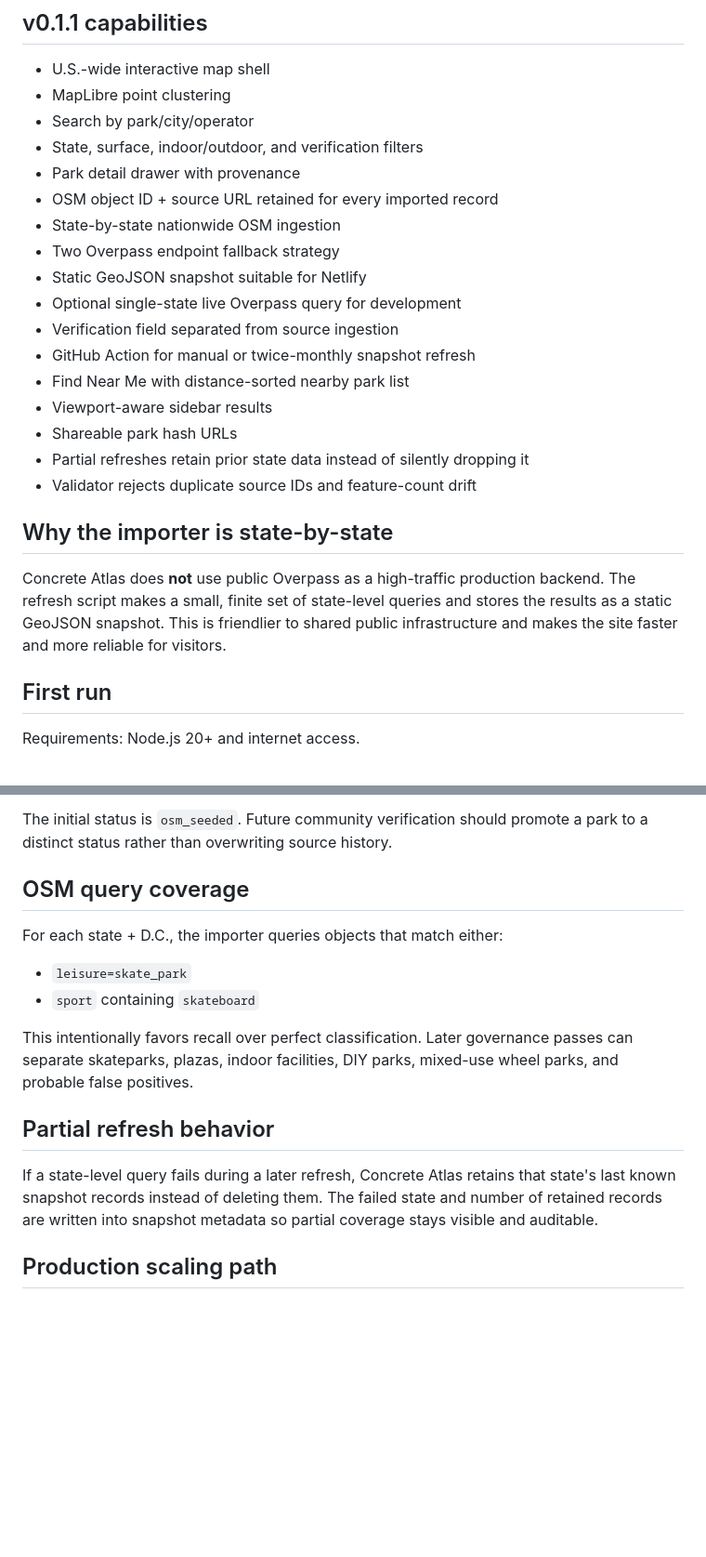
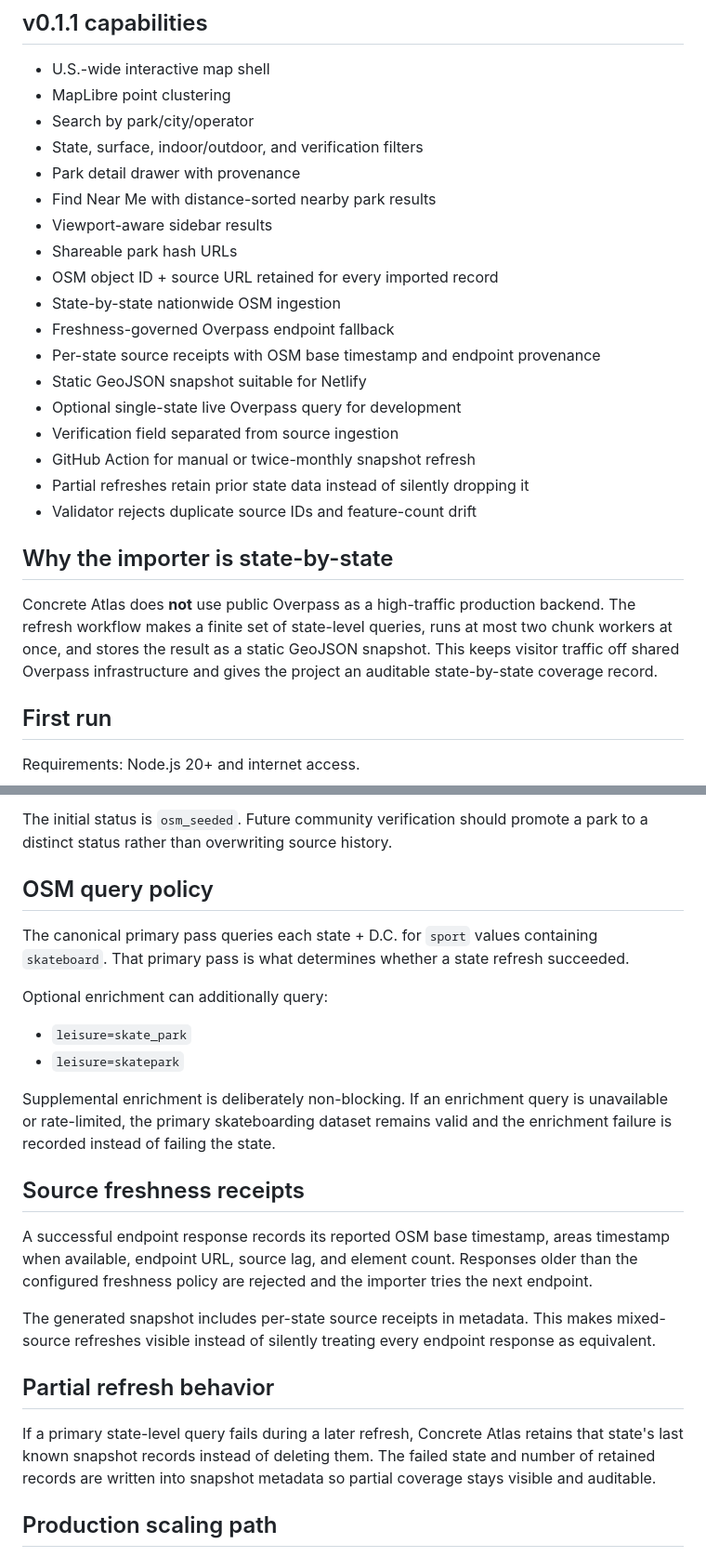
Before and after one commit to MichaelWave369/concrete-atlas, a Markdown page: README.md, 2 parts joined by grey strips. Shown at 93% size. Drawn GitHub-style; blank space fills up the shorter version.

Commit message:
docs: document freshness receipts and primary OSM query policy

```diff
--- a/README.md
+++ b/README.md
@@ -13,22 +13,23 @@ Concrete Atlas is a static-first interactive U.S. skatepark atlas. It uses MapLi
 - Search by park/city/operator
 - State, surface, indoor/outdoor, and verification filters
 - Park detail drawer with provenance
+- Find Near Me with distance-sorted nearby park results
+- Viewport-aware sidebar results
+- Shareable park hash URLs
 - OSM object ID + source URL retained for every imported record
 - State-by-state nationwide OSM ingestion
-- Two Overpass endpoint fallback strategy
+- Freshness-governed Overpass endpoint fallback
+- Per-state source receipts with OSM base timestamp and endpoint provenance
 - Static GeoJSON snapshot suitable for Netlify
 - Optional single-state live Overpass query for development
 - Verification field separated from source ingestion
 - GitHub Action for manual or twice-monthly snapshot refresh
-- Find Near Me with distance-sorted nearby park list
-- Viewport-aware sidebar results
-- Shareable park hash URLs
 - Partial refreshes retain prior state data instead of silently dropping it
 - Validator rejects duplicate source IDs and feature-count drift
 
 ## Why the importer is state-by-state
 
-Concrete Atlas does **not** use public Overpass as a high-traffic production backend. The refresh script makes a small, finite set of state-level queries and stores the results as a static GeoJSON snapshot. This is friendlier to shared public infrastructure and makes the site faster and more reliable for visitors.
+Concrete Atlas does **not** use public Overpass as a high-traffic production backend. The refresh workflow makes a finite set of state-level queries, runs at most two chunk workers at once, and stores the result as a static GeoJSON snapshot. This keeps visitor traffic off shared Overpass infrastructure and gives the project an auditable state-by-state coverage record.
 
 ## First run
 
@@ -76,18 +78,26 @@ Every feature keeps a `source_id` such as `osm:way/1234567`, plus:
 
 The initial status is `osm_seeded`. Future community verification should promote a park to a distinct status rather than overwriting source history.
 
-## OSM query coverage
+## OSM query policy
 
-For each state + D.C., the importer queries objects that match either:
+The canonical primary pass queries each state + D.C. for `sport` values containing `skateboard`. That primary pass is what determines whether a state refresh succeeded.
+
+Optional enrichment can additionally query:
 
 - `leisure=skate_park`
-- `sport` containing `skateboard`
+- `leisure=skatepark`
 
-This intentionally favors recall over perfect classification. Later governance passes can separate skateparks, plazas, indoor facilities, DIY parks, mixed-use wheel parks, and probable false positives.
+Supplemental enrichment is deliberately non-blocking. If an enrichment query is unavailable or rate-limited, the primary skateboarding dataset remains valid and the enrichment failure is recorded instead of failing the state.
+
+## Source freshness receipts
+
+A successful endpoint response records its reported OSM base timestamp, areas timestamp when available, endpoint URL, source lag, and element count. Responses older than the configured freshness policy are rejected and the importer tries the next endpoint.
+
+The generated snapshot includes per-state source receipts in metadata. This makes mixed-source refreshes visible instead of silently treating every endpoint response as equivalent.
 
 ## Partial refresh behavior
 
-If a state-level query fails during a later refresh, Concrete Atlas retains that state's last known snapshot records instead of deleting them. The failed state and number of retained records are written into snapshot metadata so partial coverage stays visible and auditable.
+If a primary state-level query fails during a later refresh, Concrete Atlas retains that state's last known snapshot records instead of deleting them. The failed state and number of retained records are written into snapshot metadata so partial coverage stays visible and auditable.
 
 ## Production scaling path
 
```
Also changed, not shown: other parts of README.md (+4 -3 lines).
